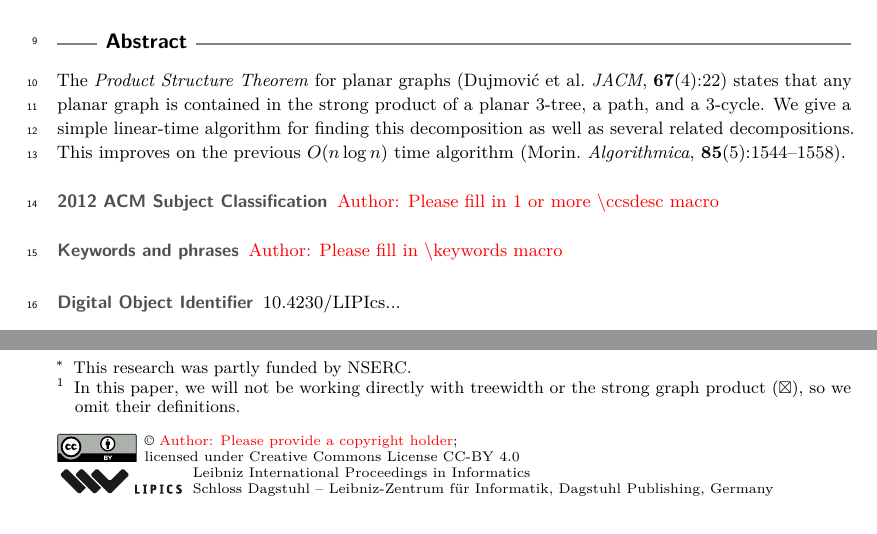
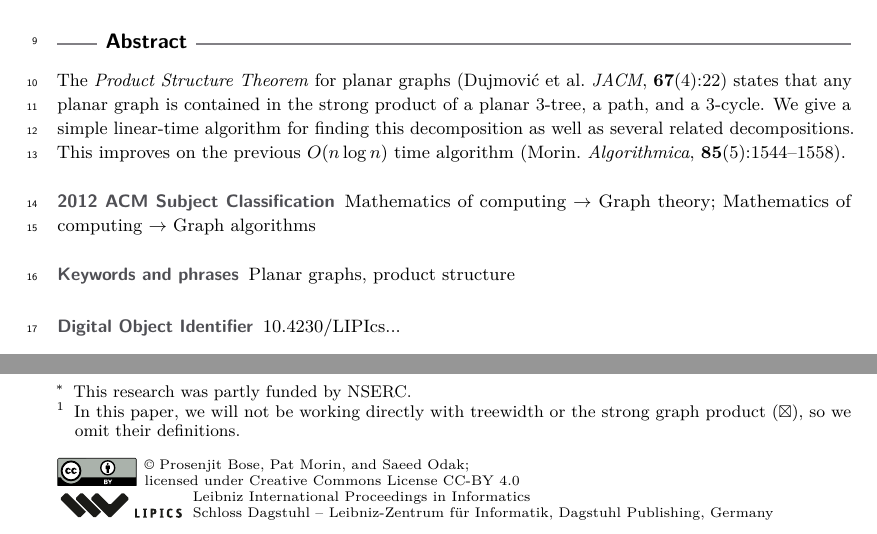
Before and after one commit to patmorin/ps2, a LaTeX paper (ps2.tex): two parts of page 1 of 13, joined at a grey line, cut so that both start at the same text. Compiled offline with pdfLaTeX.

Commit message:
Added \ccsdesc, \Copyright, and \keywords

```diff
--- a/ps2.tex
+++ b/ps2.tex
@@ -86,7 +86,11 @@
 \author{Saeed Odak}{University of Ottawa Department of Computer Science and Electrical Engineering}{saeed.odak@gmail.com}{}{}
 
 \authorrunning{P. Bose, P. Morin, and S. Odak}
+\Copyright{Prosenjit Bose, Pat Morin, and Saeed Odak}
 
+\keywords{Planar graphs, product structure}
+\ccsdesc{Mathematics of computing~Graph theory}
+\ccsdesc{Mathematics of computing~Graph algorithms}
 
 %TODO
 %TODO mandatory, please use full name; only 1 author per \author macro; first two parameters are mandatory, other parameters can be empty. Please provide at least the name of the affiliation and the country. The full address is optional. Use additional curly braces to indicate the correct name splitting when the last name consists of multiple name parts.
```
